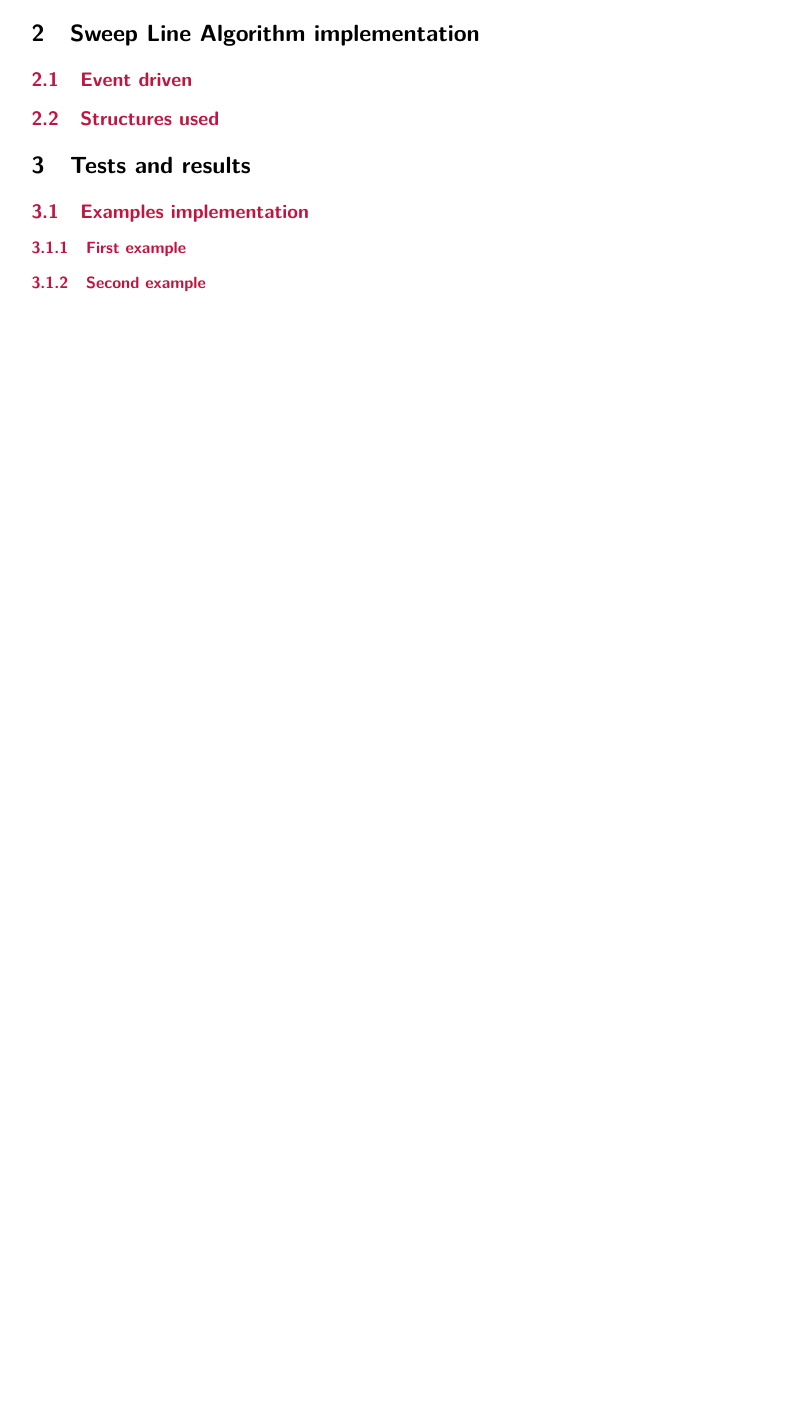
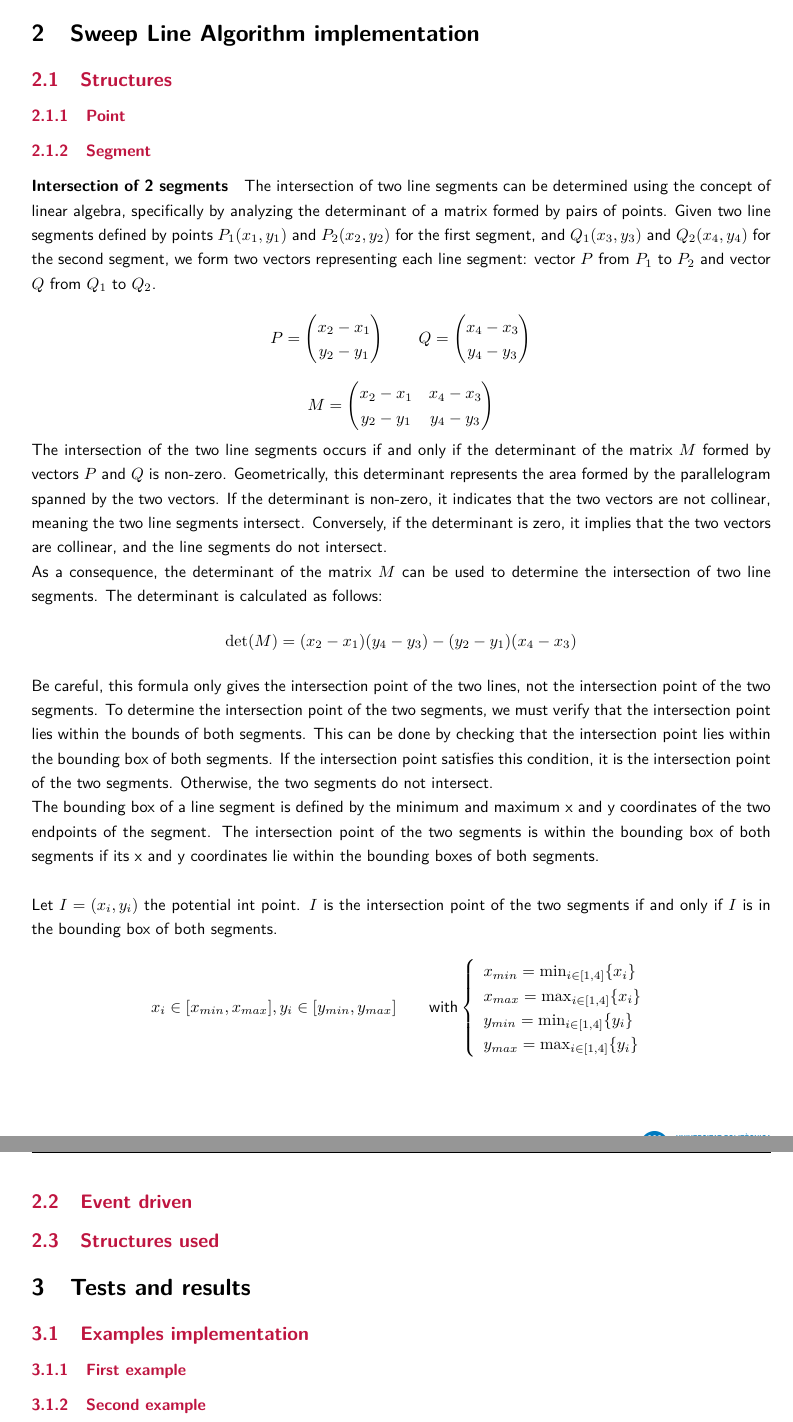
Before and after one commit to pierre-jezegou/sweep-lines, a LaTeX document (documentation/main.tex): part of page 3 of 4 before the commit and two parts of pages 3 and 4 of 5 after it, the two joined at a grey line, cut so that both start at the same text, the shorter picture padded with empty space. Compiled offline with pdfLaTeX.

Commit message:
Try with semi naive approach (compare all active segments)

```diff
--- a/documentation/main.tex
+++ b/documentation/main.tex
@@ -36,6 +36,42 @@ For performance testing of algorithms, we use a MacBook Air with the M2 processo
 
 
 \section{Sweep Line Algorithm implementation}
+\subsection{Structures}
+\subsubsection{Point}
+
+\subsubsection{Segment}
+\paragraph{Intersection of 2 segments}
+The intersection of two line segments can be determined using the concept of linear algebra, specifically by analyzing the determinant of a matrix formed by pairs of points. Given two line segments defined by points $P_1(x_1, y_1)$ and $P_2(x_2, y_2)$ for the first segment, and $Q_1(x_3, y_3)$ and $Q_2(x_4, y_4)$ for the second segment, we form two vectors representing each line segment: vector $P$ from $P_1$ to $P_2$ and vector $Q$ from $Q_1$ to $Q_2$.\\
+$$P = \begin{pmatrix}
+x_2 - x_1\\
+y_2 - y_1
+\end{pmatrix}\qquad
+Q = \begin{pmatrix}
+x_4 - x_3\\
+y_4 - y_3
+\end{pmatrix}$$
+
+$$M = \begin{pmatrix}
+x_2 - x_1 & x_4 - x_3\\
+y_2 - y_1 & y_4 - y_3
+\end{pmatrix}$$
+
+The intersection of the two line segments occurs if and only if the determinant of the matrix $M$ formed by vectors $P$ and $Q$ is non-zero. Geometrically, this determinant represents the area formed by the parallelogram spanned by the two vectors. If the determinant is non-zero, it indicates that the two vectors are not collinear, meaning the two line segments intersect. Conversely, if the determinant is zero, it implies that the two vectors are collinear, and the line segments do not intersect.\\
+As a consequence, the determinant of the matrix $M$ can be used to determine the intersection of two line segments. The determinant is calculated as follows:
+$$\mathrm{det}(M) = (x_2 - x_1)(y_4 - y_3) - (y_2 - y_1)(x_4 - x_3)$$
+
+Be careful, this formula only gives the intersection point of the two lines, not the intersection point of the two segments. To determine the intersection point of the two segments, we must verify that the intersection point lies within the bounds of both segments. This can be done by checking that the intersection point lies within the bounding box of both segments. If the intersection point satisfies this condition, it is the intersection point of the two segments. Otherwise, the two segments do not intersect.\\
+The bounding box of a line segment is defined by the minimum and maximum x and y coordinates of the two endpoints of the segment. The intersection point of the two segments is within the bounding box of both segments if its x and y coordinates lie within the bounding boxes of both segments.\\
+
+Let $I=(x_i, y_i)$ the potential int point. $I$ is the intersection point of the two segments if and only if $I$ is in the bounding box of both segments.
+$$x_i \in [x_{min}, x_{max}], y_i \in [y_{min}, y_{max}]\qquad \text{with}
+\left\lbrace\begin{array}{l}
+x_{min} = \min_{i\in[1, 4]}\{x_i\}\\
+x_{max} = \max_{i\in[1, 4]}\{x_i\}\\
+y_{min} = \min_{i\in[1, 4]}\{y_i\}\\
+y_{max} = \max_{i\in[1, 4]}\{y_i\}
+\end{array}\right.$$
+
 \subsection{Event driven}
 \subsection{Structures used}
 
```
Also changed, not shown: documentation/includes/sweep-line-book-cover.tex (+47 -11 lines), documentation/main.tex (2 more changed lines), 3 other files.
